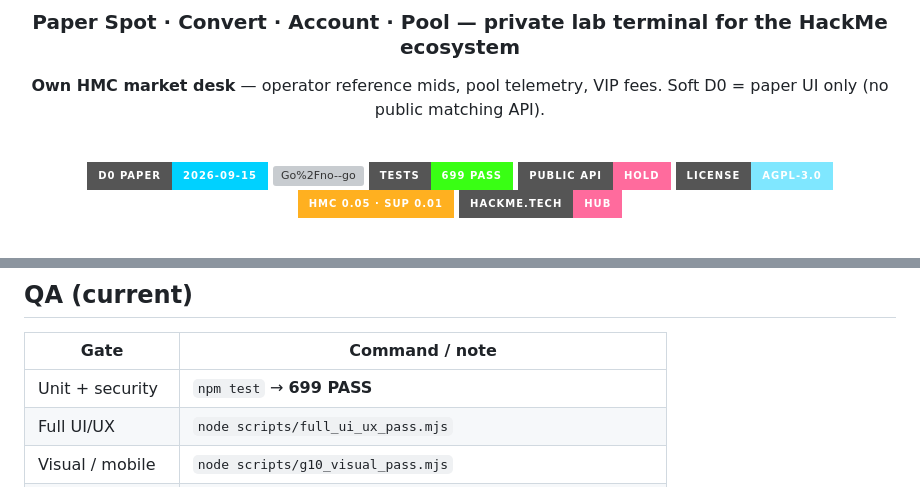
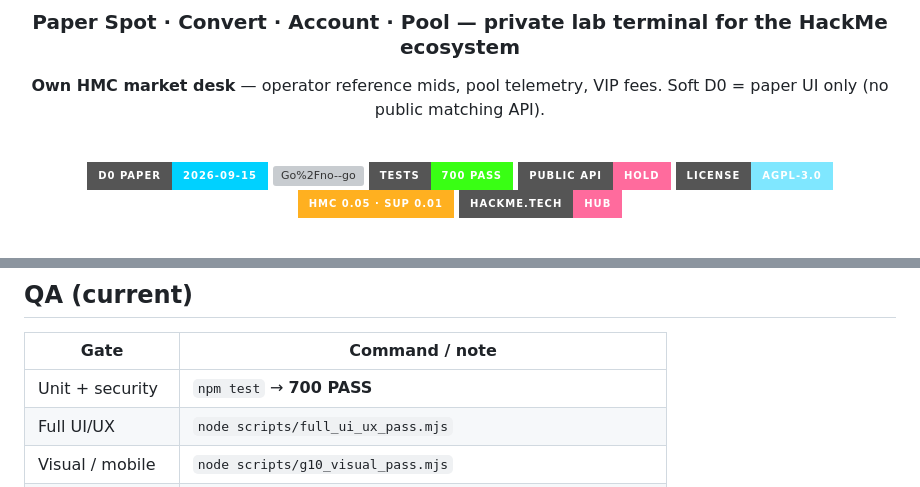
Before and after one commit to jokeez/hackme-exchange, a Markdown page: README.md, 2 parts joined by grey strips. GitHub-like rendering; badges without logos; grey boxes are pictures that could not be loaded.

Commit message:
Bump test count badge to 700 in docs.

```diff
--- a/README.md
+++ b/README.md
@@ -19,7 +19,7 @@
 
 [![D0 Paper](https://img.shields.io/badge/D0_Paper-2026--09--15-00d1ff?style=for-the-badge)](STATUS.md)
 [![Go%2Fno--go](https://img.shields.io/badge/go%2Fno--go-2026--09--10-7fe7ff?style=for-the-badge)](docs/D0_CHECKLIST.md)
-[![Tests](https://img.shields.io/badge/tests-699_PASS-39ff14?style=for-the-badge&logo=vitest&logoColor=white)](package.json)
+[![Tests](https://img.shields.io/badge/tests-700_PASS-39ff14?style=for-the-badge&logo=vitest&logoColor=white)](package.json)
 [![Public API](https://img.shields.io/badge/public_API-HOLD-ff6b9d?style=for-the-badge&logo=shield&logoColor=white)](https://github.com/jokeez/hackme-exchange-api)
 [![License](https://img.shields.io/badge/license-AGPL--3.0-7fe7ff?style=for-the-badge&logo=gnu&logoColor=white)](LICENSE)
 [![Mids](https://img.shields.io/badge/HMC_0.05_·_SUP_0.01-ffb020?style=for-the-badge)](docs/ECONOMICS.md)
@@ -132,7 +132,7 @@ Wiring: [`docs/LAB_API.md`](docs/LAB_API.md)
 
 | Gate | Command / note |
 |------|----------------|
-| Unit + security | `npm test` → **699 PASS** |
+| Unit + security | `npm test` → **700 PASS** |
 | Full UI/UX | `node scripts/full_ui_ux_pass.mjs` |
 | Visual / mobile | `node scripts/g10_visual_pass.mjs` |
 | Chart pairs | `node scripts/b_chart_manual_pass.mjs` |
```
